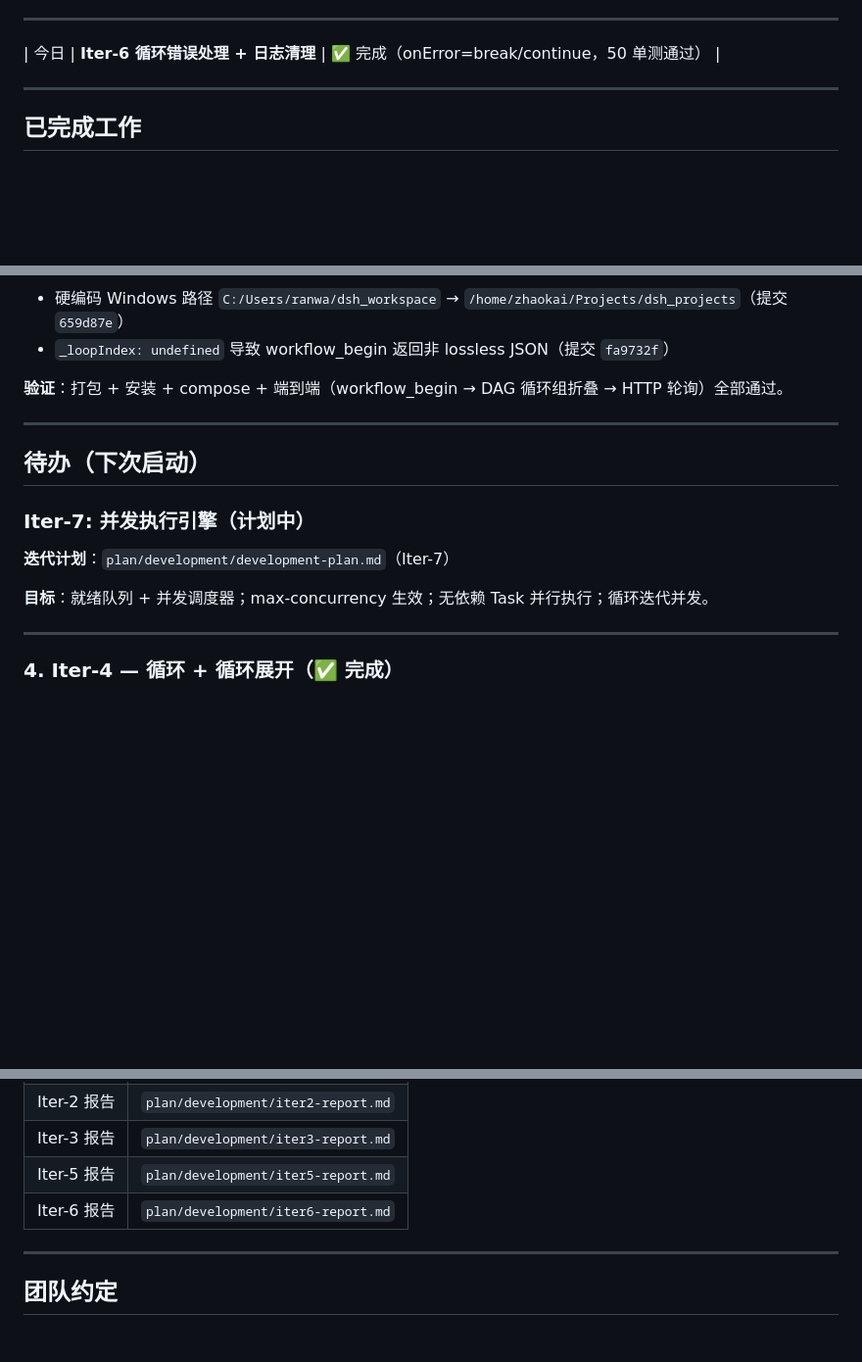
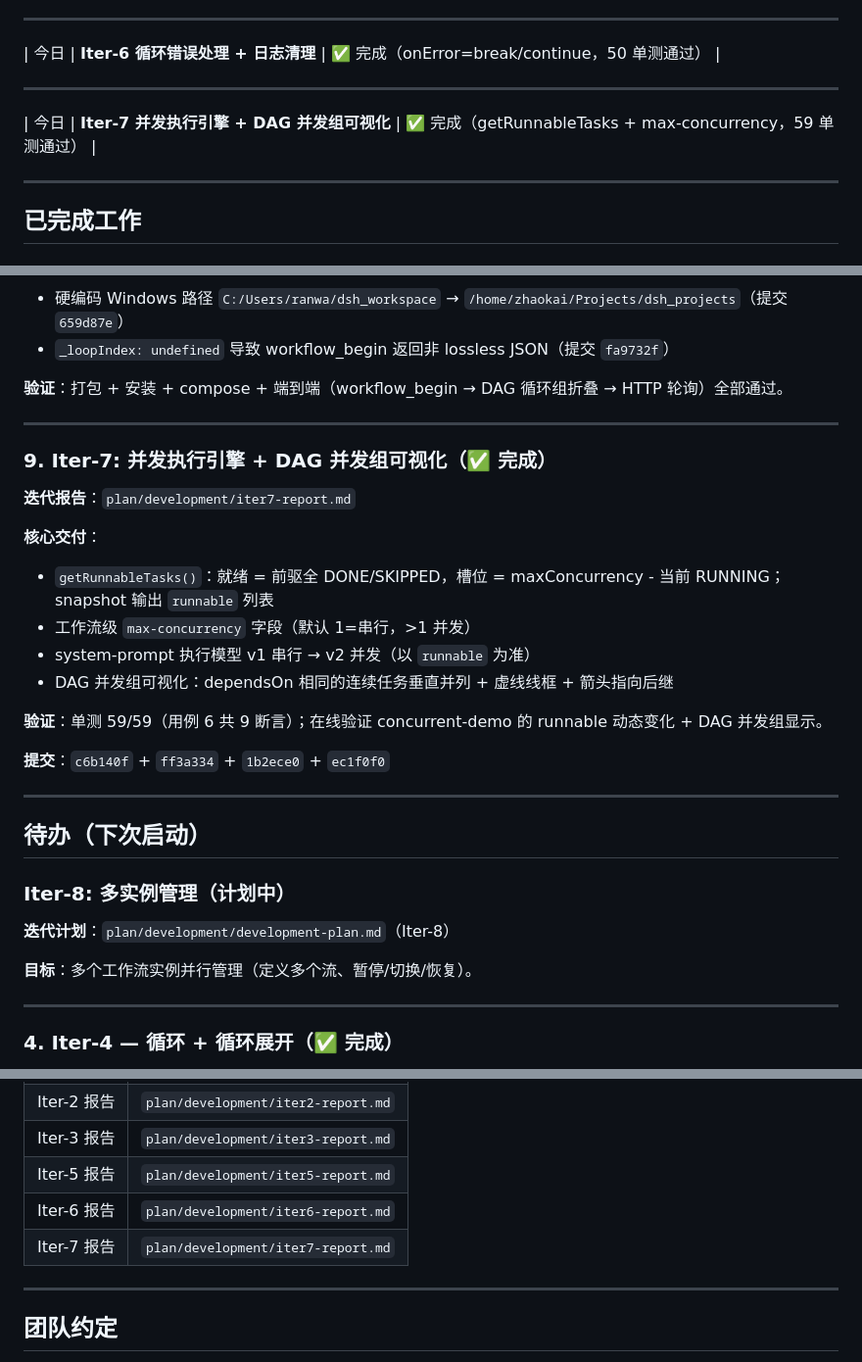
Before and after one commit to KaiRanwanui/dsh-workflow-orchestration, a Markdown page: plan/development/progress-record.md, 3 parts joined by grey strips. Shown at 98% size. Drawn GitHub-style; blank space fills up the shorter version.

Commit message:
docs(Iter-7): 新增迭代报告 + 刷新项目进展
- 新增 plan/development/iter7-report.md（并发引擎 + DAG 并发组可视化）
- progress-record.md：进度表加 Iter-7；已完成工作加 §9；待办更新为 Iter-8；迭代报告表加 Iter-7

```diff
--- a/plan/development/progress-record.md
+++ b/plan/development/progress-record.md
@@ -32,6 +32,10 @@
 ---
 
 | 今日 | **Iter-6 循环错误处理 + 日志清理** | ✅ 完成（onError=break/continue，50 单测通过） |
+
+---
+
+| 今日 | **Iter-7 并发执行引擎 + DAG 并发组可视化** | ✅ 完成（getRunnableTasks + max-concurrency，59 单测通过） |
 
 ---
 
@@ -121,13 +125,29 @@ Iter-5 采用 **HTTP 轮询方案**：Host 注册 webServer 路由，Client 用
 
 ---
 
+### 9. Iter-7: 并发执行引擎 + DAG 并发组可视化（✅ 完成）
+
+**迭代报告**：`plan/development/iter7-report.md`
+
+**核心交付**：
+- `getRunnableTasks()`：就绪 = 前驱全 DONE/SKIPPED，槽位 = maxConcurrency - 当前 RUNNING；snapshot 输出 `runnable` 列表
+- 工作流级 `max-concurrency` 字段（默认 1=串行，>1 并发）
+- system-prompt 执行模型 v1 串行 → v2 并发（以 `runnable` 为准）
+- DAG 并发组可视化：dependsOn 相同的连续任务垂直并列 + 虚线线框 + 箭头指向后继
+
+**验证**：单测 59/59（用例 6 共 9 断言）；在线验证 concurrent-demo 的 runnable 动态变化 + DAG 并发组显示。
+
+**提交**：`c6b140f` + `ff3a334` + `1b2ece0` + `ec1f0f0`
+
+---
+
 ## 待办（下次启动）
 
-### Iter-7: 并发执行引擎（计划中）
+### Iter-8: 多实例管理（计划中）
 
-**迭代计划**：`plan/development/development-plan.md`（Iter-7）
+**迭代计划**：`plan/development/development-plan.md`（Iter-8）
 
-**目标**：就绪队列 + 并发调度器；max-concurrency 生效；无依赖 Task 并行执行；循环迭代并发。
+**目标**：多个工作流实例并行管理（定义多个流、暂停/切换/恢复）。
 
 ---
 
@@ -222,6 +242,7 @@ Iter-5 采用 **HTTP 轮询方案**：Host 注册 webServer 路由，Client 用
 | Iter-3 报告 | `plan/development/iter3-report.md` |
 | Iter-5 报告 | `plan/development/iter5-report.md` |
 | Iter-6 报告 | `plan/development/iter6-report.md` |
+| Iter-7 报告 | `plan/development/iter7-report.md` |
 
 ---
 
```
Also changed, not shown: plan/development/iter7-report.md (added, +117 -0 lines).
